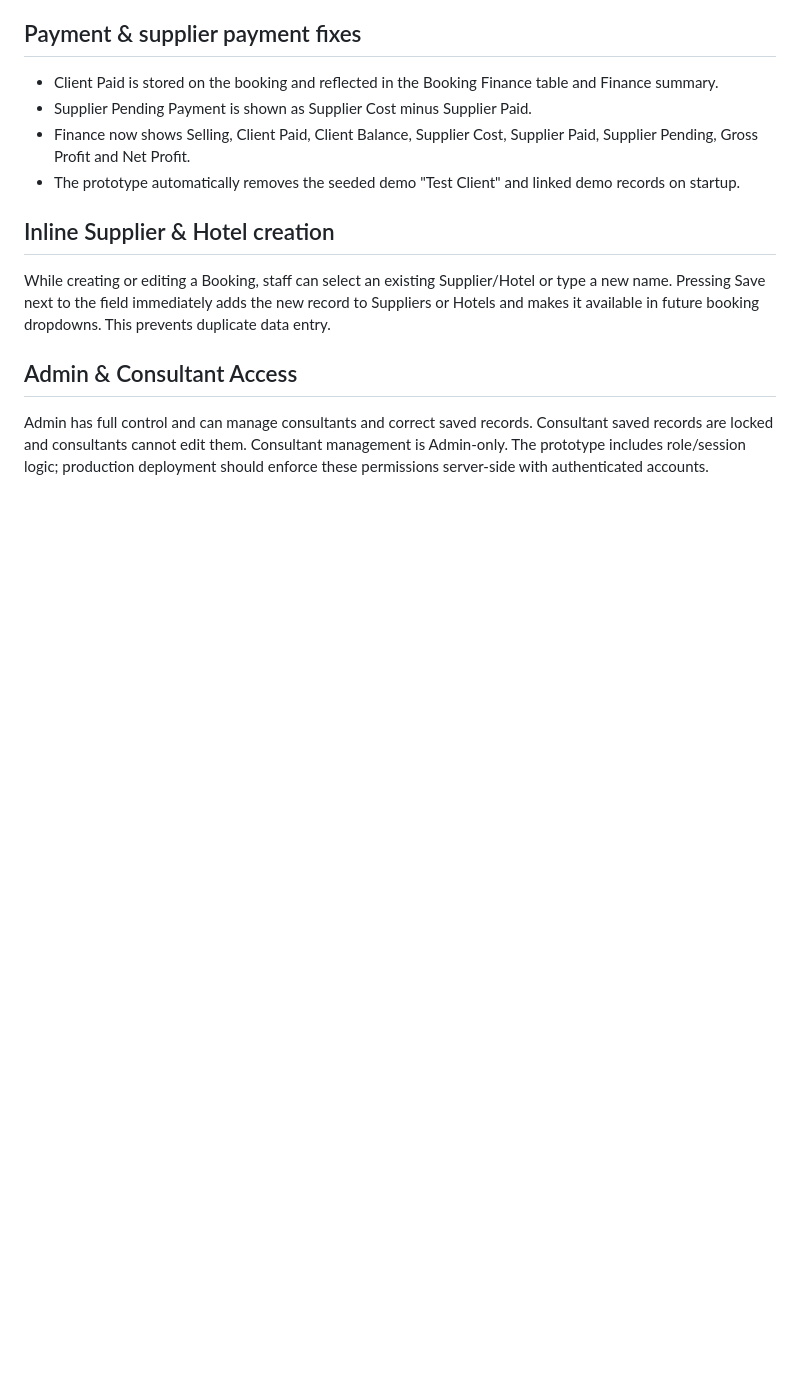
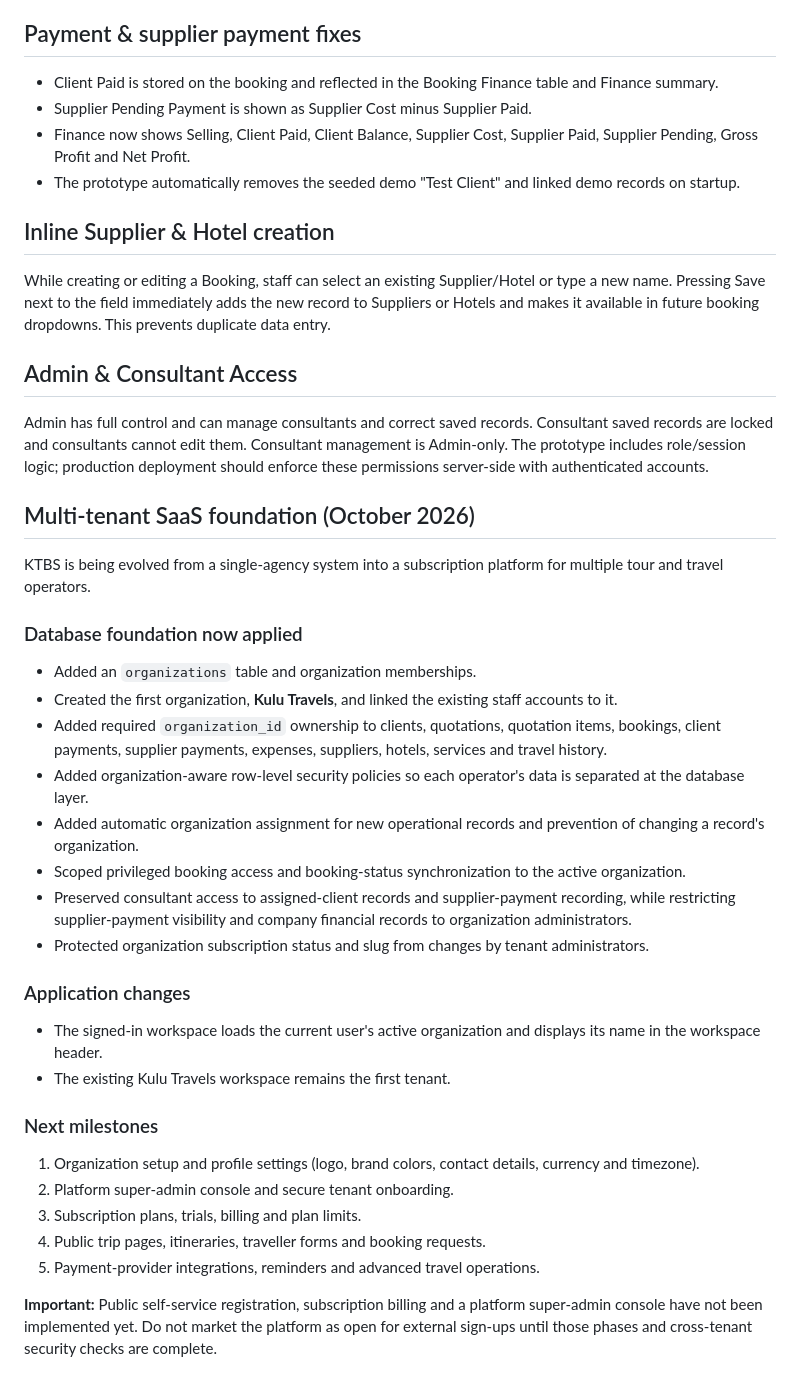
Before and after one commit to annmukulu9-cmd/ktbs-kulu-travels, a Markdown page: README.md, the part around the change. GitHub-like rendering; blank space fills up the shorter version.

Commit message:
Document KTBS multi-tenant SaaS foundation and roadmap

```diff
--- a/README.md
+++ b/README.md
@@ -87,3 +87,30 @@ While creating or editing a Booking, staff can select an existing Supplier/Hotel
 
 ## Admin & Consultant Access
 Admin has full control and can manage consultants and correct saved records. Consultant saved records are locked and consultants cannot edit them. Consultant management is Admin-only. The prototype includes role/session logic; production deployment should enforce these permissions server-side with authenticated accounts.
+
+## Multi-tenant SaaS foundation (October 2026)
+
+KTBS is being evolved from a single-agency system into a subscription platform for multiple tour and travel operators.
+
+### Database foundation now applied
+- Added an `organizations` table and organization memberships.
+- Created the first organization, **Kulu Travels**, and linked the existing staff accounts to it.
+- Added required `organization_id` ownership to clients, quotations, quotation items, bookings, client payments, supplier payments, expenses, suppliers, hotels, services and travel history.
+- Added organization-aware row-level security policies so each operator's data is separated at the database layer.
+- Added automatic organization assignment for new operational records and prevention of changing a record's organization.
+- Scoped privileged booking access and booking-status synchronization to the active organization.
+- Preserved consultant access to assigned-client records and supplier-payment recording, while restricting supplier-payment visibility and company financial records to organization administrators.
+- Protected organization subscription status and slug from changes by tenant administrators.
+
+### Application changes
+- The signed-in workspace loads the current user's active organization and displays its name in the workspace header.
+- The existing Kulu Travels workspace remains the first tenant.
+
+### Next milestones
+1. Organization setup and profile settings (logo, brand colors, contact details, currency and timezone).
+2. Platform super-admin console and secure tenant onboarding.
+3. Subscription plans, trials, billing and plan limits.
+4. Public trip pages, itineraries, traveller forms and booking requests.
+5. Payment-provider integrations, reminders and advanced travel operations.
+
+**Important:** Public self-service registration, subscription billing and a platform super-admin console have not been implemented yet. Do not market the platform as open for external sign-ups until those phases and cross-tenant security checks are complete.
```
